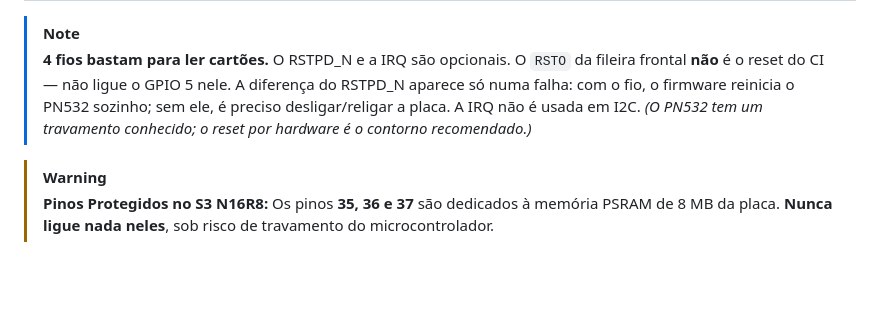
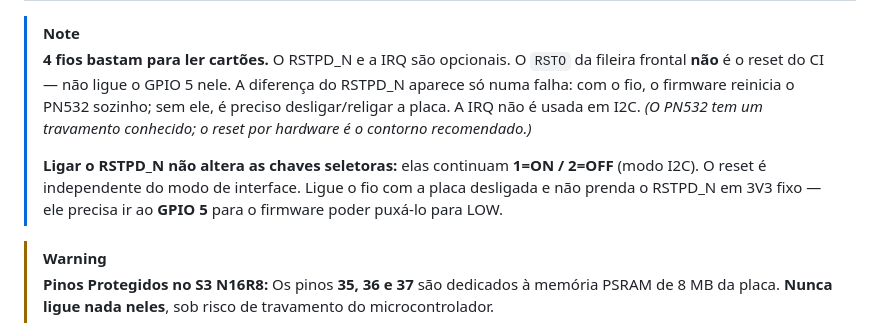
Before and after one commit to devmagary/escola-nfc-web, a Markdown page: esp32s3-nfc-acesso/MANUAL_DO_SISTEMA.md, the part around the change. Drawn GitHub-style; blank space fills up the shorter version.

Commit message:
docs: ligar o RSTPD_N no GPIO 5 nao altera as chaves (seguem 1=ON/2=OFF)

```diff
--- a/esp32s3-nfc-acesso/MANUAL_DO_SISTEMA.md
+++ b/esp32s3-nfc-acesso/MANUAL_DO_SISTEMA.md
@@ -68,6 +68,8 @@ O módulo PN532 possui duas pequenas chavinhas brancas numeradas **1** e **2**.
 
 > [!NOTE]
 > **4 fios bastam para ler cartões.** O RSTPD_N e a IRQ são opcionais. O `RSTO` da fileira frontal **não** é o reset do CI — não ligue o GPIO 5 nele. A diferença do RSTPD_N aparece só numa falha: com o fio, o firmware reinicia o PN532 sozinho; sem ele, é preciso desligar/religar a placa. A IRQ não é usada em I2C. *(O PN532 tem um travamento conhecido; o reset por hardware é o contorno recomendado.)*
+>
+> **Ligar o RSTPD_N não altera as chaves seletoras:** elas continuam **1=ON / 2=OFF** (modo I2C). O reset é independente do modo de interface. Ligue o fio com a placa desligada e não prenda o RSTPD_N em 3V3 fixo — ele precisa ir ao **GPIO 5** para o firmware poder puxá-lo para LOW.
 
 > [!WARNING]
 > **Pinos Protegidos no S3 N16R8:**
```
